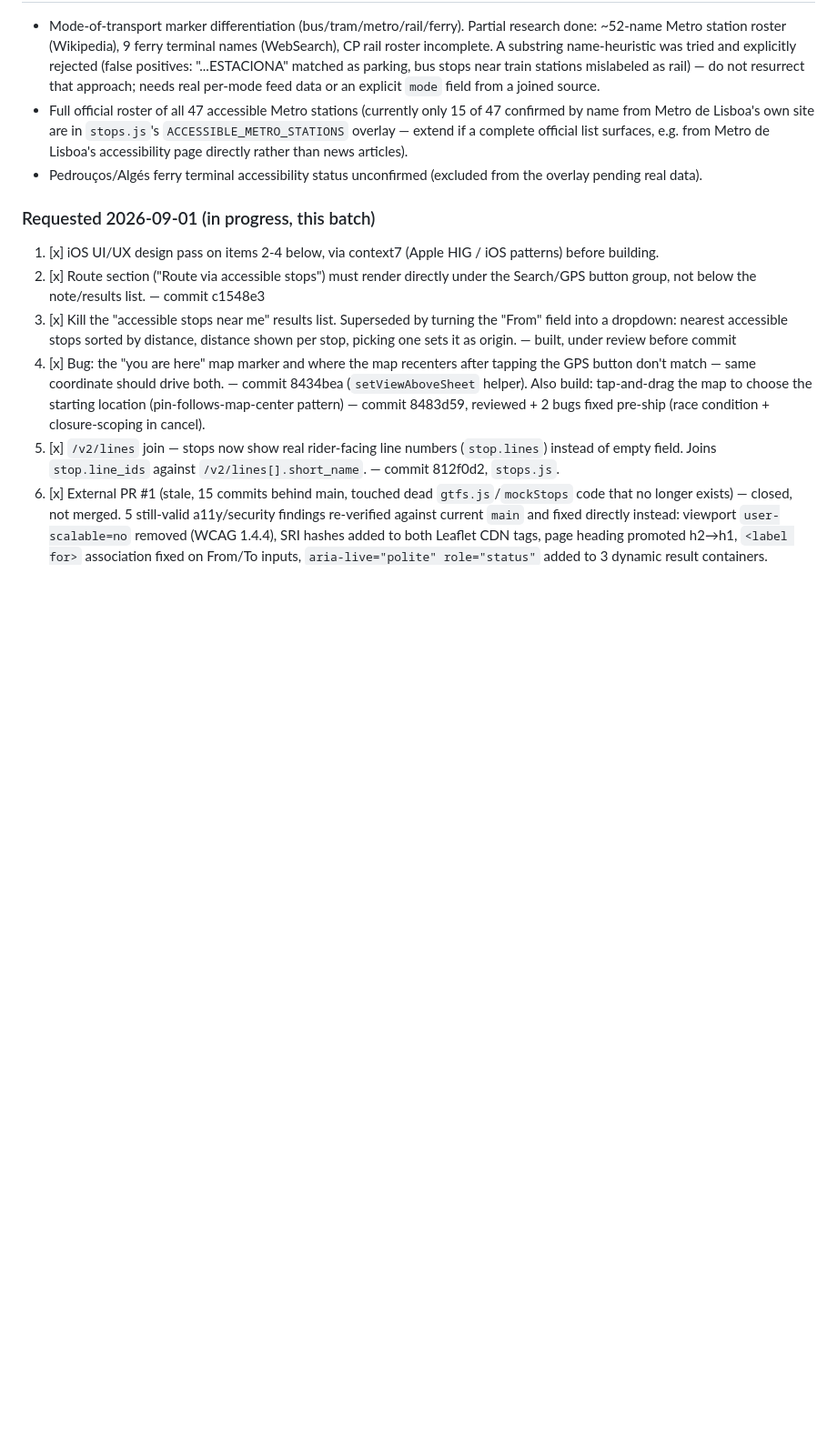
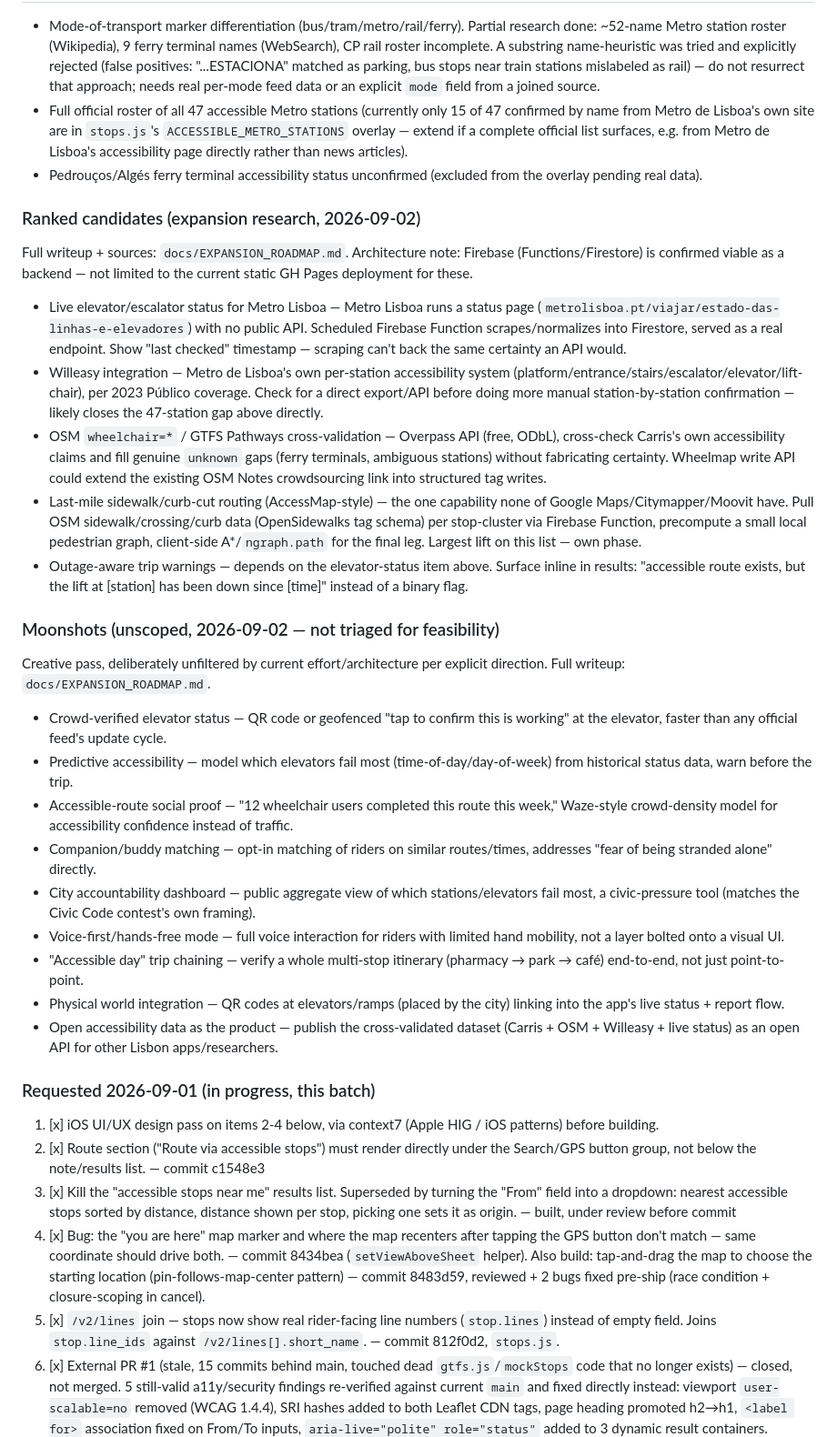
Before and after one commit to devotedpronet-cyber/transit-accessibility, a Markdown page: WORK_PLAN_MOBILE.md, the part around one of its changes. Shown at 91% size. GitHub-like rendering; blank space fills up the shorter version.

```diff
--- a/WORK_PLAN_MOBILE.md
+++ b/WORK_PLAN_MOBILE.md
@@ -190,6 +216,30 @@ Transform transit-accessibility-planner into production iOS-first web app with r
 - Full official roster of all 47 accessible Metro stations (currently only 15 of 47 confirmed by name from Metro de Lisboa's own site are in `stops.js`'s `ACCESSIBLE_METRO_STATIONS` overlay — extend if a complete official list surfaces, e.g. from Metro de Lisboa's accessibility page directly rather than news articles).
 - Pedrouços/Algés ferry terminal accessibility status unconfirmed (excluded from the overlay pending real data).
 
+### Ranked candidates (expansion research, 2026-09-02)
+
+Full writeup + sources: `docs/EXPANSION_ROADMAP.md`. Architecture note: Firebase (Functions/Firestore) is confirmed viable as a backend — not limited to the current static GH Pages deployment for these.
+
+- Live elevator/escalator status for Metro Lisboa — Metro Lisboa runs a status page (`metrolisboa.pt/viajar/estado-das-linhas-e-elevadores`) with no public API. Scheduled Firebase Function scrapes/normalizes into Firestore, served as a real endpoint. Show "last checked" timestamp — scraping can't back the same certainty an API would.
+- Willeasy integration — Metro de Lisboa's own per-station accessibility system (platform/entrance/stairs/escalator/elevator/lift-chair), per 2023 Público coverage. Check for a direct export/API before doing more manual station-by-station confirmation — likely closes the 47-station gap above directly.
+- OSM `wheelchair=*` / GTFS Pathways cross-validation — Overpass API (free, ODbL), cross-check Carris's own accessibility claims and fill genuine `unknown` gaps (ferry terminals, ambiguous stations) without fabricating certainty. Wheelmap write API could extend the existing OSM Notes crowdsourcing link into structured tag writes.
+- Last-mile sidewalk/curb-cut routing (AccessMap-style) — the one capability none of Google Maps/Citymapper/Moovit have. Pull OSM sidewalk/crossing/curb data (OpenSidewalks tag schema) per stop-cluster via Firebase Function, precompute a small local pedestrian graph, client-side A*/`ngraph.path` for the final leg. Largest lift on this list — own phase.
+- Outage-aware trip warnings — depends on the elevator-status item above. Surface inline in results: "accessible route exists, but the lift at [station] has been down since [time]" instead of a binary flag.
+
+### Moonshots (unscoped, 2026-09-02 — not triaged for feasibility)
+
+Creative pass, deliberately unfiltered by current effort/architecture per explicit direction. Full writeup: `docs/EXPANSION_ROADMAP.md`.
+
+- Crowd-verified elevator status — QR code or geofenced "tap to confirm this is working" at the elevator, faster than any official feed's update cycle.
+- Predictive accessibility — model which elevators fail most (time-of-day/day-of-week) from historical status data, warn before the trip.
+- Accessible-route social proof — "12 wheelchair users completed this route this week," Waze-style crowd-density model for accessibility confidence instead of traffic.
+- Companion/buddy matching — opt-in matching of riders on similar routes/times, addresses "fear of being stranded alone" directly.
+- City accountability dashboard — public aggregate view of which stations/elevators fail most, a civic-pressure tool (matches the Civic Code contest's own framing).
+- Voice-first/hands-free mode — full voice interaction for riders with limited hand mobility, not a layer bolted onto a visual UI.
+- "Accessible day" trip chaining — verify a whole multi-stop itinerary (pharmacy → park → café) end-to-end, not just point-to-point.
+- Physical world integration — QR codes at elevators/ramps (placed by the city) linking into the app's live status + report flow.
+- Open accessibility data as the product — publish the cross-validated dataset (Carris + OSM + Willeasy + live status) as an open API for other Lisbon apps/researchers.
+
 ### Requested 2026-09-01 (in progress, this batch)
 
 1. [x] iOS UI/UX design pass on items 2-4 below, via context7 (Apple HIG / iOS patterns) before building.
```
Also changed, not shown: other parts of WORK_PLAN_MOBILE.md (+26 -0 lines), docs/EXPANSION_ROADMAP.md (added, +63 -0 lines).
